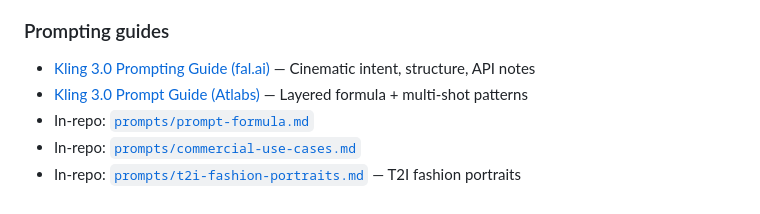
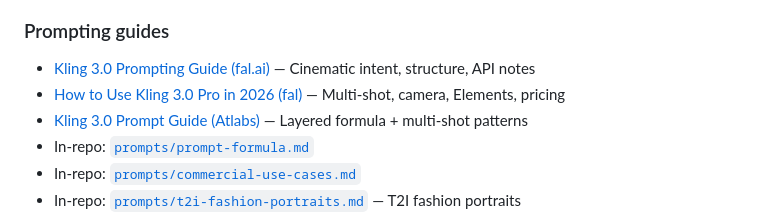
Before and after one commit to DSeaStar/awesome-kling, a Markdown page: README-en.md, the part around the change. Drawn GitHub-style.

Commit message:
docs: add fal Kling 3.0 Pro 2026 how-to

```diff
--- a/README-en.md
+++ b/README-en.md
@@ -683,6 +683,7 @@ Stable multi-subject consistency, photoreal, gentle steadicam follow.
 ### Prompting guides
 
 - [Kling 3.0 Prompting Guide (fal.ai)](https://blog.fal.ai/kling-3-0-prompting-guide/) — Cinematic intent, structure, API notes
+- [How to Use Kling 3.0 Pro in 2026 (fal)](https://fal.ai/learn/tools/how-to-use-kling-3-0-pro) — Multi-shot, camera, Elements, pricing
 - [Kling 3.0 Prompt Guide (Atlabs)](https://www.atlabs.ai/blog/kling-3-0-prompting-guide-master-ai-video-generation) — Layered formula + multi-shot patterns
 - In-repo: [`prompts/prompt-formula.md`](./prompts/prompt-formula.md)
 - In-repo: [`prompts/commercial-use-cases.md`](./prompts/commercial-use-cases.md)
```
